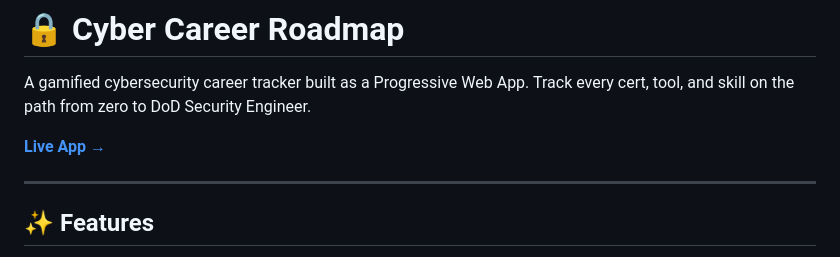
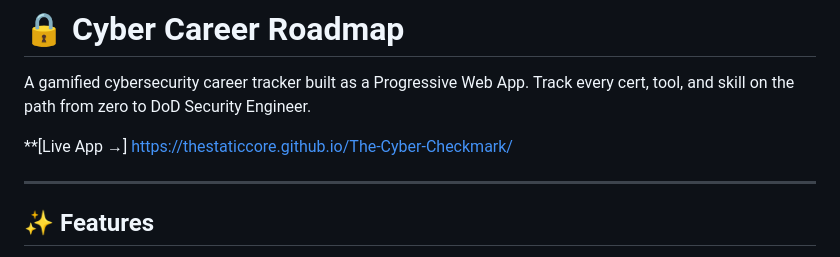
Before and after one commit to TheStaticCore/The-Cyber-Checkmark, a Markdown page: README.md, the part around the change. GitHub-like rendering.

Commit message:
Update README.md
URL

```diff
--- a/README.md
+++ b/README.md
@@ -2,7 +2,7 @@
 
 A gamified cybersecurity career tracker built as a Progressive Web App. Track every cert, tool, and skill on the path from zero to DoD Security Engineer.
 
-**[Live App →](https://thestaticcore.github.io/cyber-roadmap)**
+**[Live App →] https://thestaticcore.github.io/The-Cyber-Checkmark/
 
 ---
 
```
